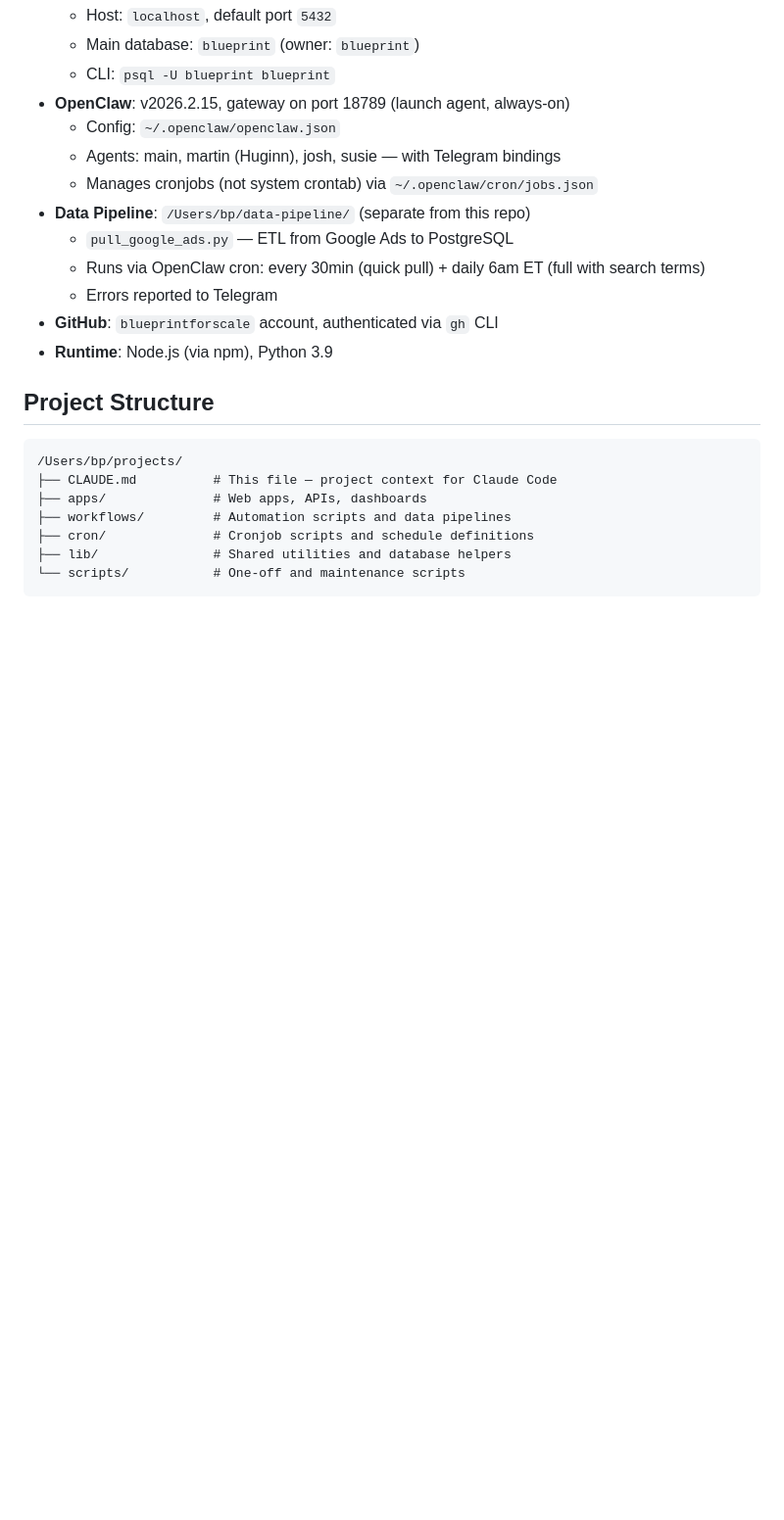
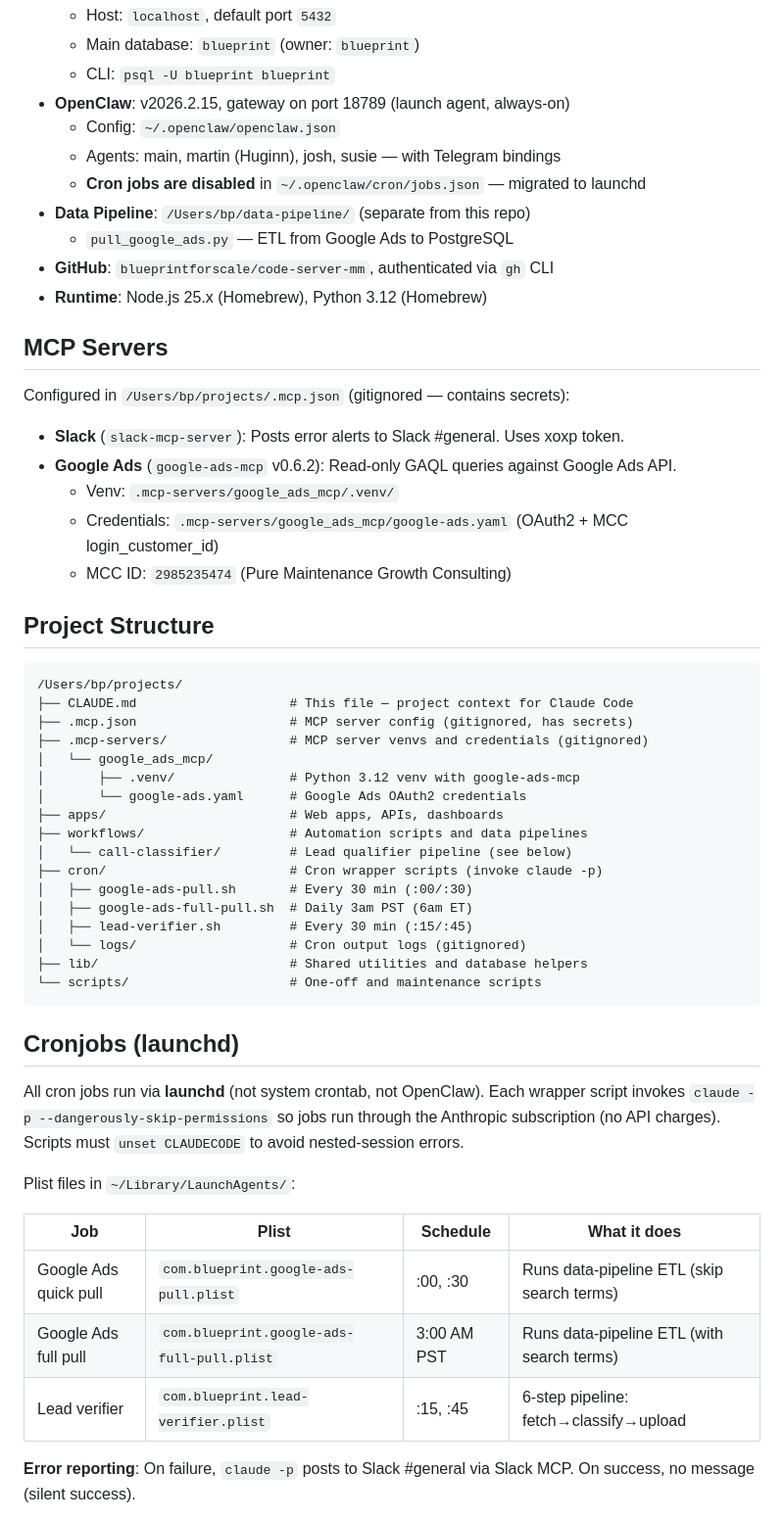
Before and after one commit to blueprintforscale/code-server-mm, a Markdown page: CLAUDE.md, the part around one of its changes. Shown at 98% size. GitHub-like rendering; blank space fills up the shorter version.

````diff
--- a/CLAUDE.md
+++ b/CLAUDE.md
@@ -14,22 +14,55 @@ This is the central monorepo for Blueprint's always-on Mac Mini server (`Bluepri
 - **OpenClaw**: v2026.2.15, gateway on port 18789 (launch agent, always-on)
   - Config: `~/.openclaw/openclaw.json`
   - Agents: main, martin (Huginn), josh, susie — with Telegram bindings
-  - Manages cronjobs (not system crontab) via `~/.openclaw/cron/jobs.json`
+  - **Cron jobs are disabled** in `~/.openclaw/cron/jobs.json` — migrated to launchd
 - **Data Pipeline**: `/Users/bp/data-pipeline/` (separate from this repo)
   - `pull_google_ads.py` — ETL from Google Ads to PostgreSQL
-  - Runs via OpenClaw cron: every 30min (quick pull) + daily 6am ET (full with search terms)
-  - Errors reported to Telegram
-- **GitHub**: `blueprintforscale` account, authenticated via `gh` CLI
-- **Runtime**: Node.js (via npm), Python 3.9
+- **GitHub**: `blueprintforscale/code-server-mm`, authenticated via `gh` CLI
+- **Runtime**: Node.js 25.x (Homebrew), Python 3.12 (Homebrew)
+
+## MCP Servers
+
+Configured in `/Users/bp/projects/.mcp.json` (gitignored — contains secrets):
+
+- **Slack** (`slack-mcp-server`): Posts error alerts to Slack #general. Uses xoxp token.
+- **Google Ads** (`google-ads-mcp` v0.6.2): Read-only GAQL queries against Google Ads API.
+  - Venv: `.mcp-servers/google_ads_mcp/.venv/`
+  - Credentials: `.mcp-servers/google_ads_mcp/google-ads.yaml` (OAuth2 + MCC login_customer_id)
+  - MCC ID: `2985235474` (Pure Maintenance Growth Consulting)
 
 ## Project Structure
 
 ```
 /Users/bp/projects/
-├── CLAUDE.md          # This file — project context for Claude Code
-├── apps/              # Web apps, APIs, dashboards
-├── workflows/         # Automation scripts and data pipelines
-├── cron/              # Cronjob scripts and schedule definitions
-├── lib/               # Shared utilities and database helpers
-└── scripts/           # One-off and maintenance scripts
+├── CLAUDE.md                    # This file — project context for Claude Code
+├── .mcp.json                    # MCP server config (gitignored, has secrets)
+├── .mcp-servers/                # MCP server venvs and credentials (gitignored)
+│   └── google_ads_mcp/
+│       ├── .venv/               # Python 3.12 venv with google-ads-mcp
+│       └── google-ads.yaml      # Google Ads OAuth2 credentials
+├── apps/                        # Web apps, APIs, dashboards
+├── workflows/                   # Automation scripts and data pipelines
+│   └── call-classifier/         # Lead qualifier pipeline (see below)
+├── cron/                        # Cron wrapper scripts (invoke claude -p)
+│   ├── google-ads-pull.sh       # Every 30 min (:00/:30)
+│   ├── google-ads-full-pull.sh  # Daily 3am PST (6am ET)
+│   ├── lead-verifier.sh         # Every 30 min (:15/:45)
+│   └── logs/                    # Cron output logs (gitignored)
+├── lib/                         # Shared utilities and database helpers
+└── scripts/                     # One-off and maintenance scripts
 ```
+
+## Cronjobs (launchd)
+
+All cron jobs run via **launchd** (not system crontab, not OpenClaw). Each wrapper script invokes `claude -p --dangerously-skip-permissions` so jobs run through the Anthropic subscription (no API charges). Scripts must `unset CLAUDECODE` to avoid nested-session errors.
+
+Plist files in `~/Library/LaunchAgents/`:
+
+| Job | Plist | Schedule | What it does |
+|-----|-------|----------|-------------|
+| Google Ads quick pull | `com.blueprint.google-ads-pull.plist` | :00, :30 | Runs data-pipeline ETL (skip search terms) |
+| Google Ads full pull | `com.blueprint.google-ads-full-pull.plist` | 3:00 AM PST | Runs data-pipeline ETL (with search terms) |
+| Lead verifier | `com.blueprint.lead-verifier.plist` | :15, :45 | 6-step pipeline: fetch→classify→upload |
+
+**Error reporting**: On failure, `claude -p` posts to Slack #general via Slack MCP. On success, no message (silent success).
+
````
Also changed, not shown: other parts of CLAUDE.md (+41 -12 lines).
